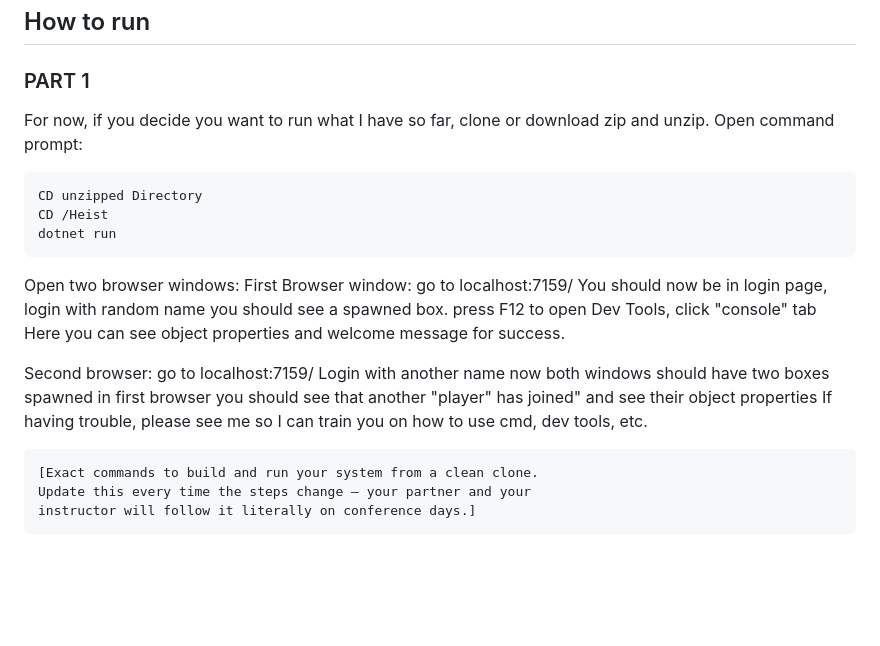
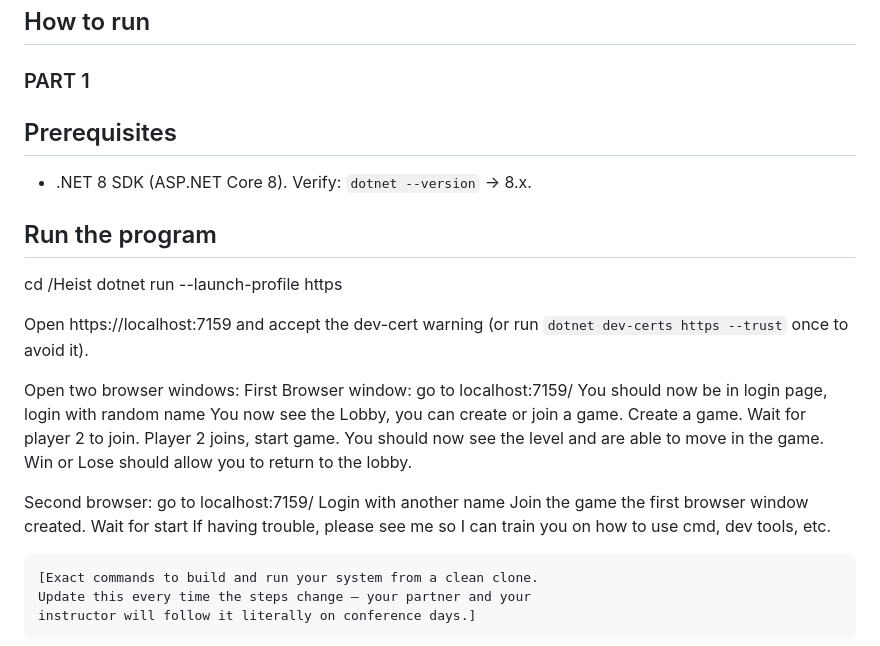
Before and after one commit to esway001/cen5064-project-swayne, a Markdown page: README.md, the part around the change. Rendered like a GitHub page; blank space fills up the shorter version.

Commit message:
Update README with run instructions and prerequisites
Added prerequisites and updated instructions for running the program.

````diff
--- a/README.md
+++ b/README.md
@@ -19,23 +19,28 @@ motivations include a desire to strengthen my Three.js and 3D web dev skills, wo
 
 ## How to run
 ### PART 1
-For now, if you decide you want to run what I have so far, clone or download zip and unzip. Open command prompt:
-```
-CD unzipped Directory
-CD /Heist
-dotnet run
-```
+## Prerequisites
+- .NET 8 SDK (ASP.NET Core 8). Verify: `dotnet --version` -> 8.x.
+
+## Run the program
+cd <unzipped-folder>/Heist
+dotnet run --launch-profile https
+
+Open https://localhost:7159 and accept the dev-cert warning
+(or run `dotnet dev-certs https --trust` once to avoid it).
+
 Open two browser windows:
 First Browser window: go to localhost:7159/
 You should now be in login page, login with random name
-you should see a spawned box.
-press F12 to open Dev Tools, click "console" tab
-Here you can see object properties and welcome message for success.
+You now see the Lobby, you can create or join a game.
+Create a game. Wait for player 2 to join.
+Player 2 joins, start game.
+You should now see the level and are able to move in the game.
+Win or Lose should allow you to return to the lobby.
 
 Second browser: go to localhost:7159/
 Login with another name
-now both windows should have two boxes spawned
-in first browser you should see that another "player" has joined" and see their object properties
+Join the game the first browser window created. Wait for start
 If having trouble, please see me so I can train you on how to use cmd, dev tools, etc.
 
 ```
````
